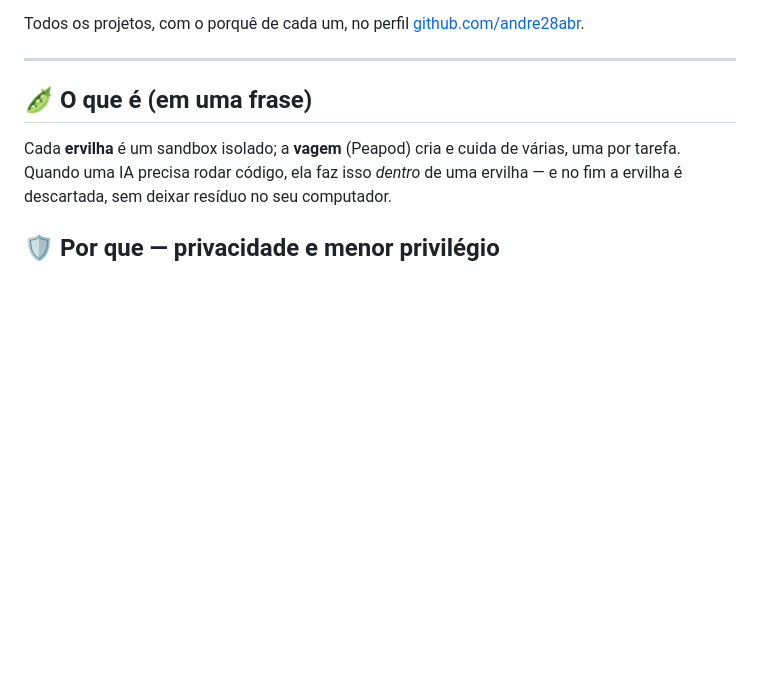
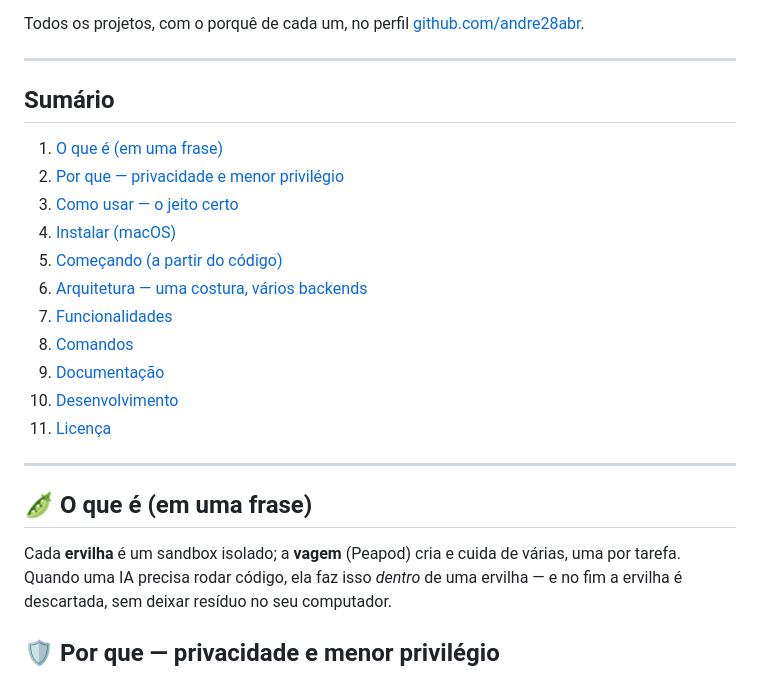
Before and after one commit to andre28abr/Peapod, a Markdown page: README.md, the part around one of its changes. GitHub-like rendering; blank space fills up the shorter version.

```diff
--- a/README.md
+++ b/README.md
@@ -40,5 +52,21 @@ Desde 2025 conduz, como **product owner técnico**, projetos open-source de segu
 
 Todos os projetos, com o porquê de cada um, no perfil [github.com/andre28abr](https://github.com/andre28abr).
+
+---
+
+## Sumário
+
+1. [O que é (em uma frase)](#-o-que-é-em-uma-frase)
+2. [Por que — privacidade e menor privilégio](#-por-que--privacidade-e-menor-privilégio)
+3. [Como usar — o jeito certo](#-como-usar--o-jeito-certo)
+4. [Instalar (macOS)](#-instalar-macos)
+5. [Começando (a partir do código)](#-começando-a-partir-do-código)
+6. [Arquitetura — uma costura, vários backends](#-arquitetura--uma-costura-vários-backends)
+7. [Funcionalidades](#-funcionalidades)
+8. [Comandos](#-comandos)
+9. [Documentação](#-documentação)
+10. [Desenvolvimento](#-desenvolvimento)
+11. [Licença](#-licença)
 
 ---
 
```
Also changed, not shown: other parts of README.md (+19 -7 lines), AUTHOR.md (+16 -8 lines).
